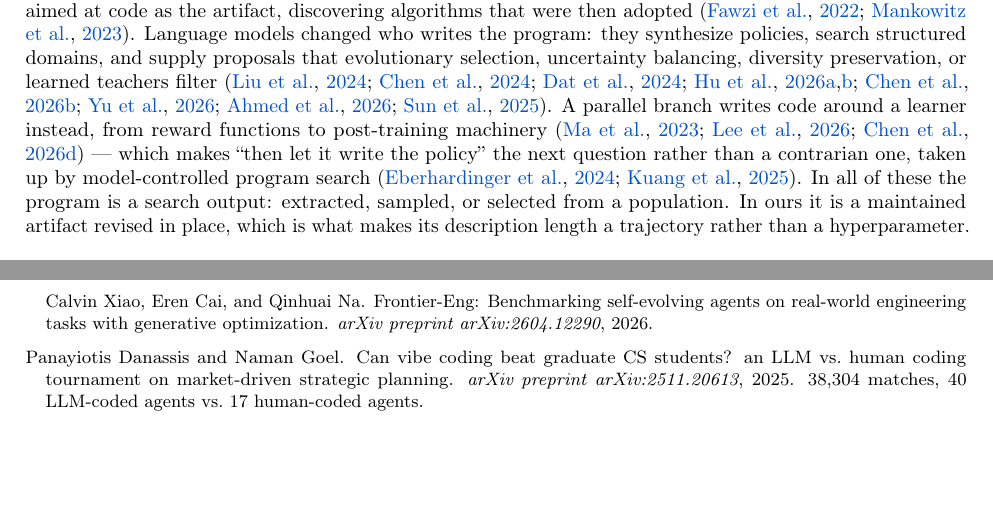
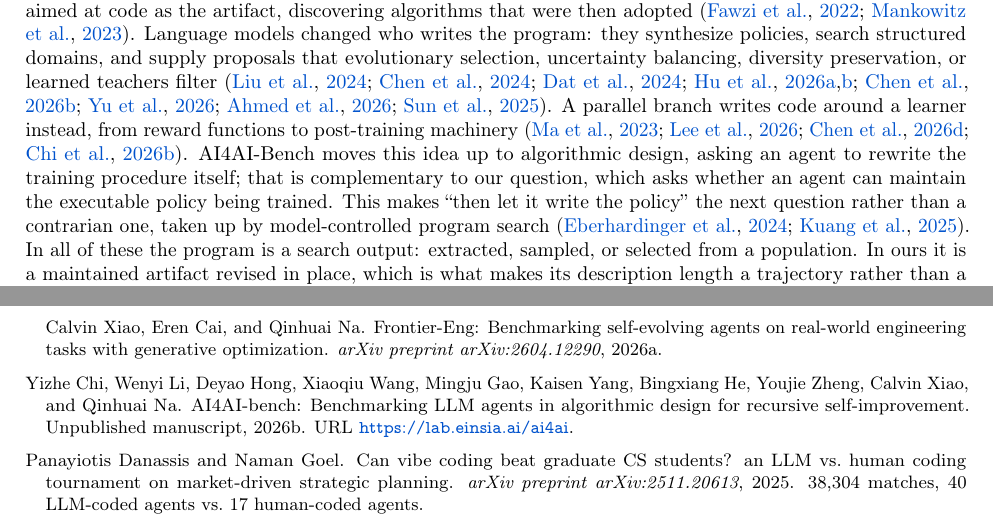
Before and after one commit to yks23/How-Far-Can-Heuristic-Learning-Go, a LaTeX document (main.tex, which reads sections/07-related-work.tex): two parts of pages 9 and 12 of 19, joined at a grey line, cut so that both start at the same text, the shorter picture padded with empty space. Compiled offline with pdfLaTeX.

Commit message:
Cite AI4AI-Bench as algorithmic-design prior

```diff
--- a/sections/07-related-work.tex
+++ b/sections/07-related-work.tex
@@ -210,8 +210,11 @@ preservation, or learned teachers filter
 \citep{llmguidedsearch2024,qube2024,hsevo2024,diprl2026,prorl2026,teacherawareheuristic2026,
 heuristicsearch2026,latentheuristicsearch2026,automodsat2025}. A parallel branch writes code
 around a learner instead, from reward functions to post-training machinery
-\citep{eureka2023,rewarddesignagent2026,agent2rlbench2026} --- which makes ``then let it
-write the policy'' the next question rather than a contrarian one, taken up by
+\citep{eureka2023,rewarddesignagent2026,agent2rlbench2026,ai4aibench2026}. AI4AI-Bench
+moves this idea up to algorithmic design, asking an agent to rewrite the training
+procedure itself; that is complementary to our question, which asks whether an agent
+can maintain the executable policy being trained. This makes ``then let it write the
+policy'' the next question rather than a contrarian one, taken up by
 model-controlled program search \citep{codetoplay2024,kuang2025generative}. In all of these
 the program is a search output: extracted, sampled, or selected from a population. In ours
 it is a maintained artifact revised in place, which is what makes its description length a
```
Also changed, not shown: refs.bib (+20 -0 lines).
